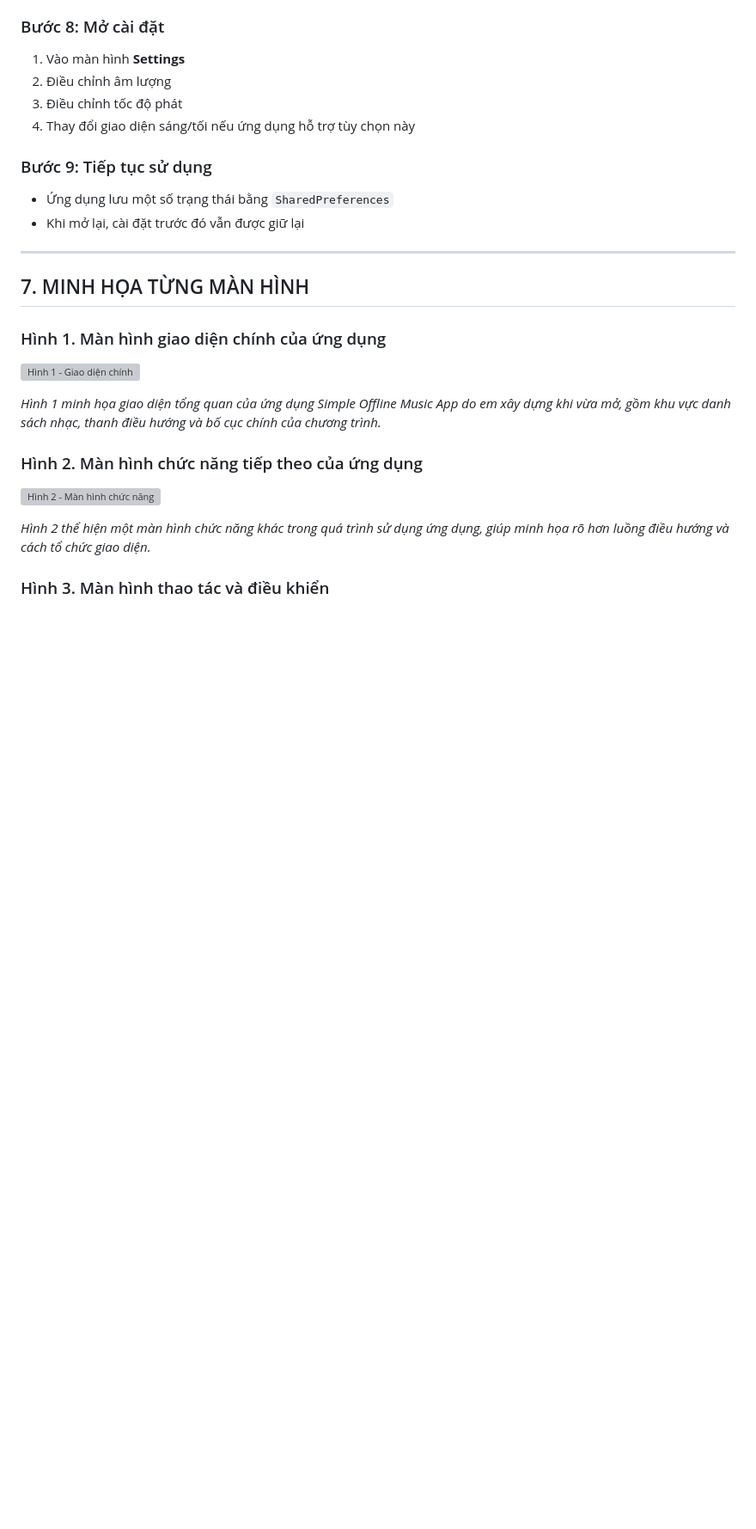
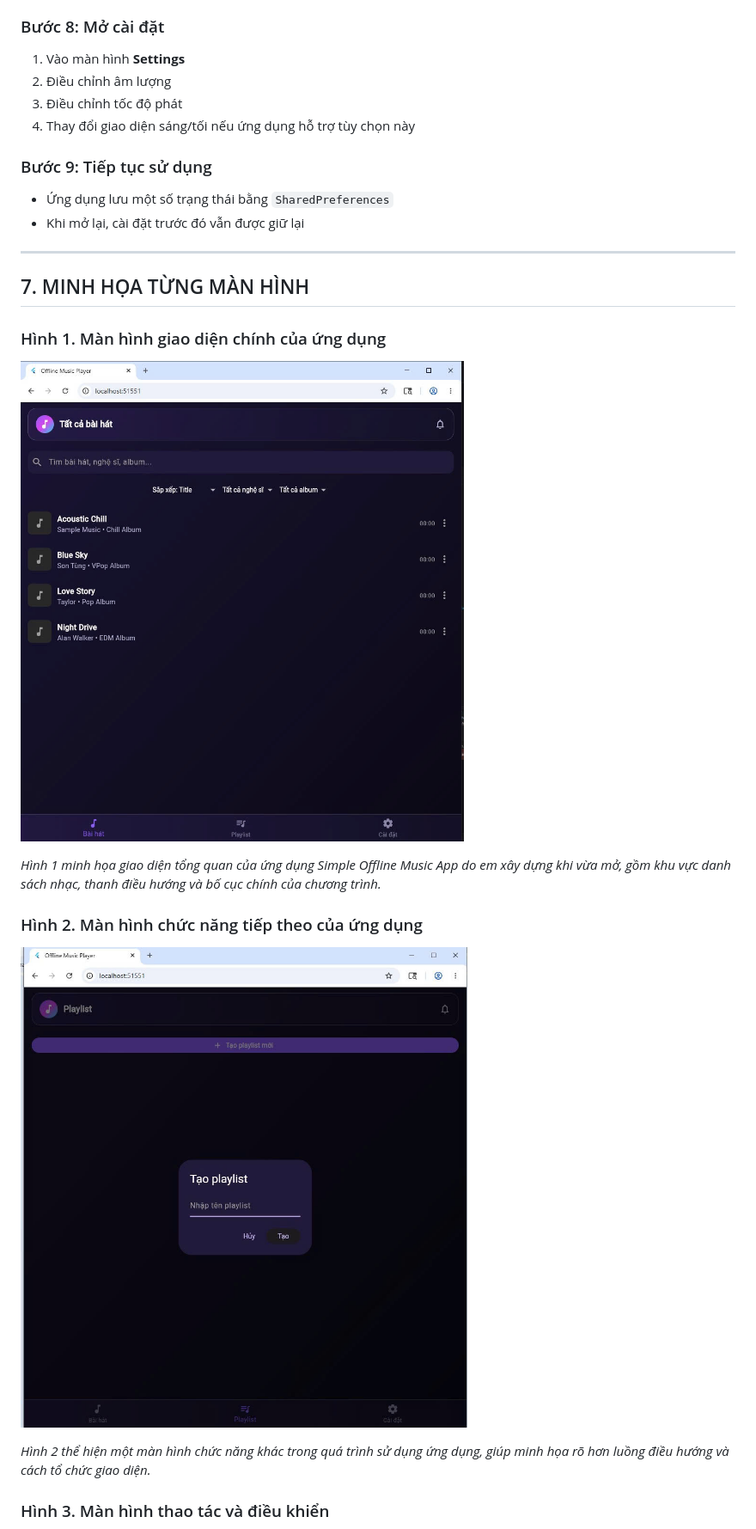
Before and after one commit to leviethang2509/APP_MUSIC, a Markdown page: BaoCao.md, the part around one of its changes. Shown at 86% size. Drawn GitHub-style; pictures changed too: images/Hinh1.jpg (added), images/Hinh2.jpg (added); blank space fills up the shorter version; grey boxes are pictures that could not be loaded.

```diff
--- a/BaoCao.md
+++ b/BaoCao.md
@@ -215,12 +215,12 @@ flutter run -d android
 ## 7. MINH HỌA TỪNG MÀN HÌNH
 
 ### Hình 1. Màn hình giao diện chính của ứng dụng
-![Hình 1 - Giao diện chính](../../../FLUTER_THUCHANH/lap6_2224802010263_levietthang/images/Hinh1.jpg)
+![Hình 1 - Giao diện chính](images/Hinh1.jpg)
 
 *Hình 1 minh họa giao diện tổng quan của ứng dụng Simple Offline Music App do em xây dựng khi vừa mở, gồm khu vực danh sách nhạc, thanh điều hướng và bố cục chính của chương trình.*
 
 ### Hình 2. Màn hình chức năng tiếp theo của ứng dụng
-![Hình 2 - Màn hình chức năng](../../../FLUTER_THUCHANH/lap6_2224802010263_levietthang/images/Hinh2.jpg)
+![Hình 2 - Màn hình chức năng](images/Hinh2.jpg)
 
 *Hình 2 thể hiện một màn hình chức năng khác trong quá trình sử dụng ứng dụng, giúp minh họa rõ hơn luồng điều hướng và cách tổ chức giao diện.*
 
```
Also changed, not shown: other parts of BaoCao.md (+3 -3 lines), images/Hinh3.jpg (added), images/Hinh4.jpg (added).
